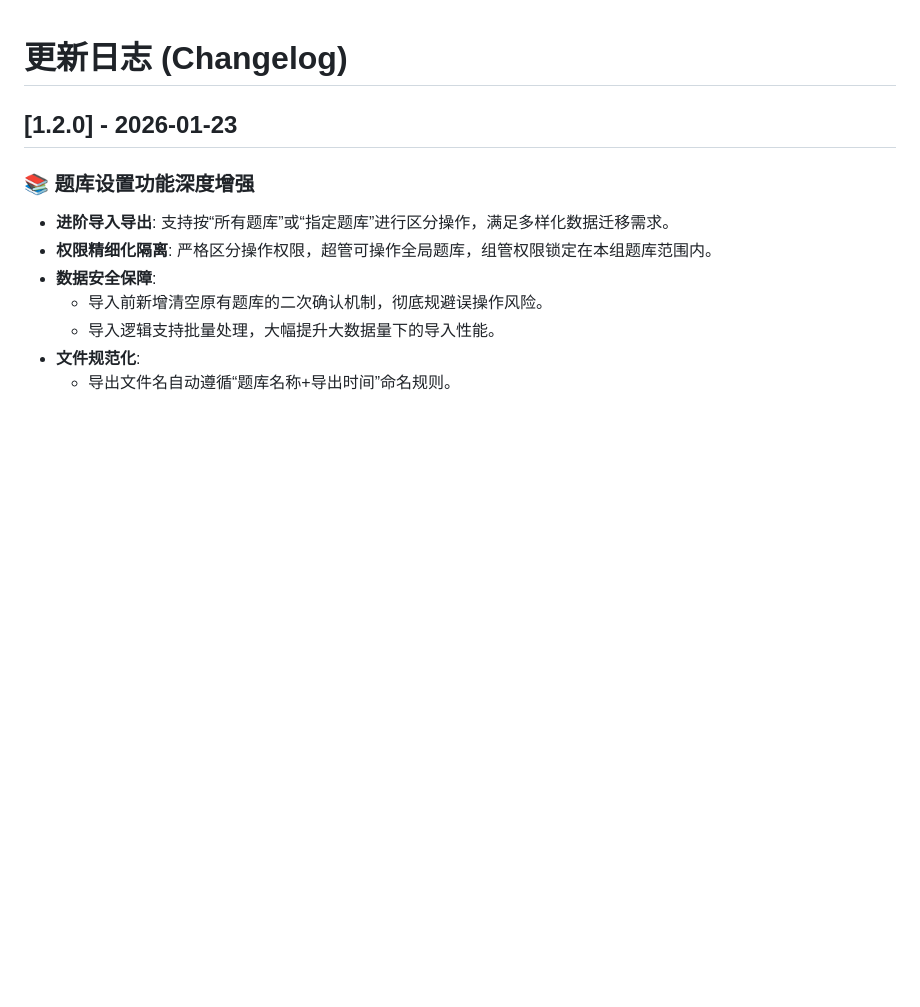
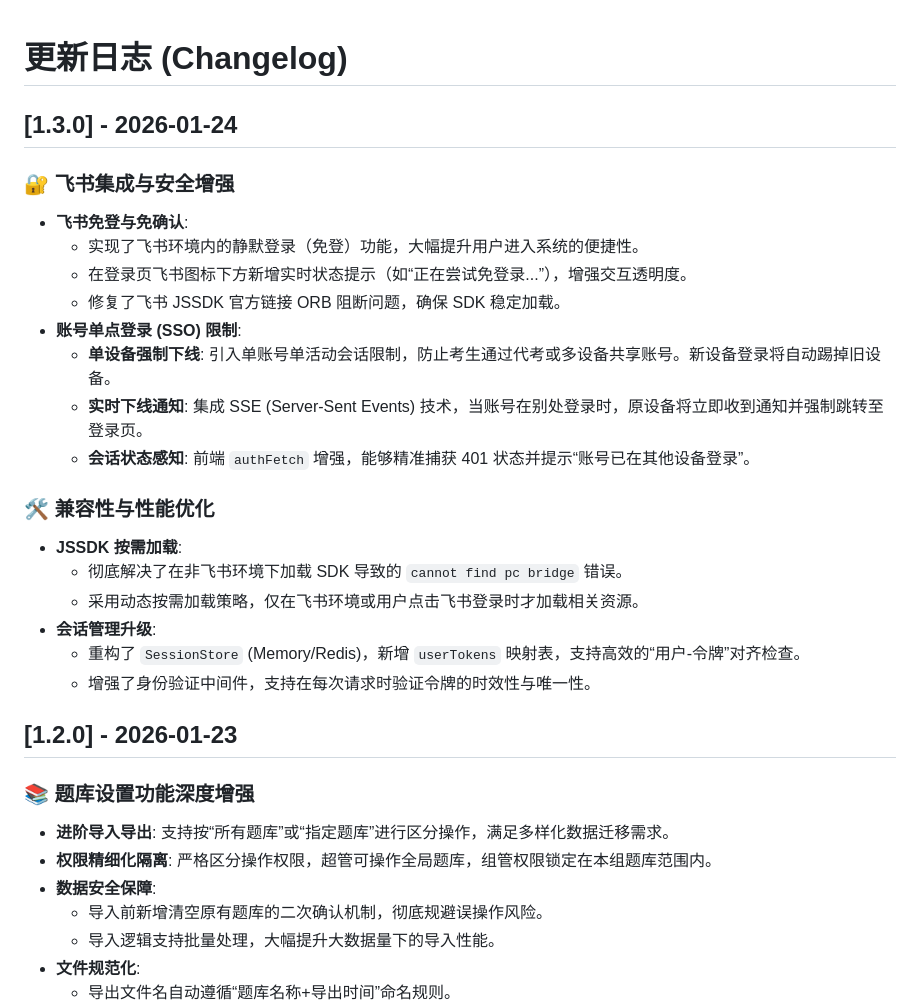
Before and after one commit to hsieh19/exam-system, a Markdown page: CHANGELOG.md, the part around the change. Drawn GitHub-style; blank space fills up the shorter version.

Commit message:
docs: update changelog for version 1.3.0

```diff
--- a/CHANGELOG.md
+++ b/CHANGELOG.md
@@ -1,4 +1,24 @@
 # 更新日志 (Changelog)
+
+## [1.3.0] - 2026-01-24
+
+### 🔐 飞书集成与安全增强
+- **飞书免登与免确认**:
+  - 实现了飞书环境内的静默登录（免登）功能，大幅提升用户进入系统的便捷性。
+  - 在登录页飞书图标下方新增实时状态提示（如“正在尝试免登录...”），增强交互透明度。
+  - 修复了飞书 JSSDK 官方链接 ORB 阻断问题，确保 SDK 稳定加载。
+- **账号单点登录 (SSO) 限制**:
+  - **单设备强制下线**: 引入单账号单活动会话限制，防止考生通过代考或多设备共享账号。新设备登录将自动踢掉旧设备。
+  - **实时下线通知**: 集成 SSE (Server-Sent Events) 技术，当账号在别处登录时，原设备将立即收到通知并强制跳转至登录页。
+  - **会话状态感知**: 前端 `authFetch` 增强，能够精准捕获 401 状态并提示“账号已在其他设备登录”。
+
+### 🛠️ 兼容性与性能优化
+- **JSSDK 按需加载**:
+  - 彻底解决了在非飞书环境下加载 SDK 导致的 `cannot find pc bridge` 错误。
+  - 采用动态按需加载策略，仅在飞书环境或用户点击飞书登录时才加载相关资源。
+- **会话管理升级**:
+  - 重构了 `SessionStore` (Memory/Redis)，新增 `userTokens` 映射表，支持高效的“用户-令牌”对齐检查。
+  - 增强了身份验证中间件，支持在每次请求时验证令牌的时效性与唯一性。
 
 ## [1.2.0] - 2026-01-23
 
```
